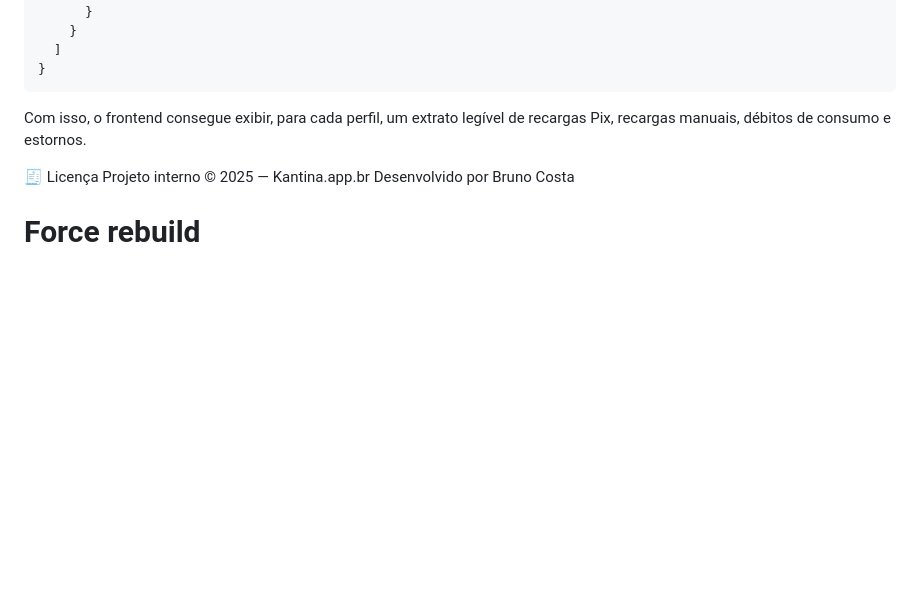
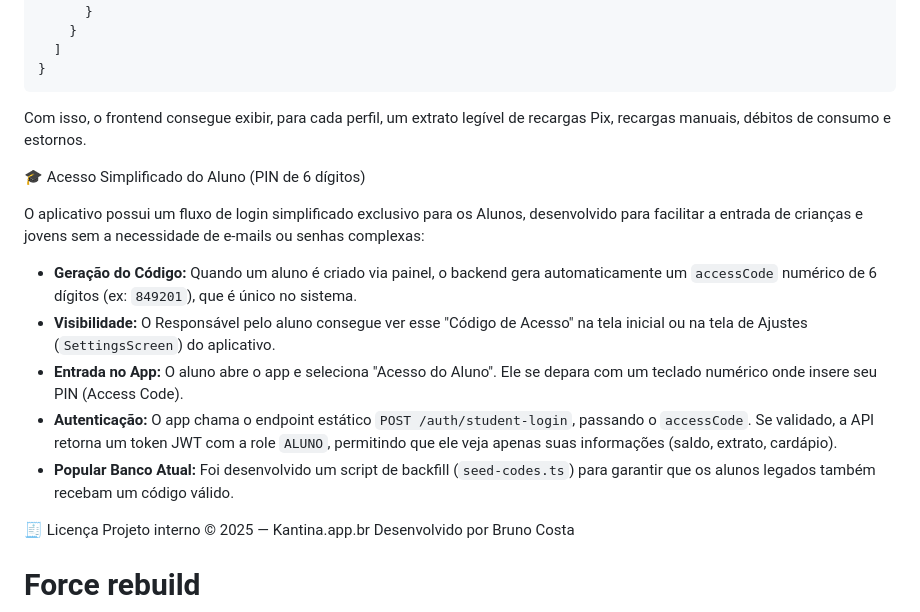
Before and after one commit to brunoscosta17/kantina-api, a Markdown page: README.md, the part around the change. GitHub-like rendering; blank space fills up the shorter version.

Commit message:
docs: document student access code feature

```diff
--- a/README.md
+++ b/README.md
@@ -296,6 +296,16 @@ Esta versão da API suporta o fluxo completo de recarga de saldo via Pix com int
 
 Com isso, o frontend consegue exibir, para cada perfil, um extrato legível de recargas Pix, recargas manuais, débitos de consumo e estornos.
 
+🎓 Acesso Simplificado do Aluno (PIN de 6 dígitos)
+
+O aplicativo possui um fluxo de login simplificado exclusivo para os Alunos, desenvolvido para facilitar a entrada de crianças e jovens sem a necessidade de e-mails ou senhas complexas:
+
+- **Geração do Código:** Quando um aluno é criado via painel, o backend gera automaticamente um `accessCode` numérico de 6 dígitos (ex: `849201`), que é único no sistema.
+- **Visibilidade:** O Responsável pelo aluno consegue ver esse "Código de Acesso" na tela inicial ou na tela de Ajustes (`SettingsScreen`) do aplicativo.
+- **Entrada no App:** O aluno abre o app e seleciona "Acesso do Aluno". Ele se depara com um teclado numérico onde insere seu PIN (Access Code).
+- **Autenticação:** O app chama o endpoint estático `POST /auth/student-login`, passando o `accessCode`. Se validado, a API retorna um token JWT com a role `ALUNO`, permitindo que ele veja apenas suas informações (saldo, extrato, cardápio).
+- **Popular Banco Atual:** Foi desenvolvido um script de backfill (`seed-codes.ts`) para garantir que os alunos legados também recebam um código válido.
+
 🧾 Licença
 Projeto interno © 2025 — Kantina.app.br
 Desenvolvido por Bruno Costa
```
Also changed, not shown: KANTINA-GUIA.md (+15 -0 lines).
